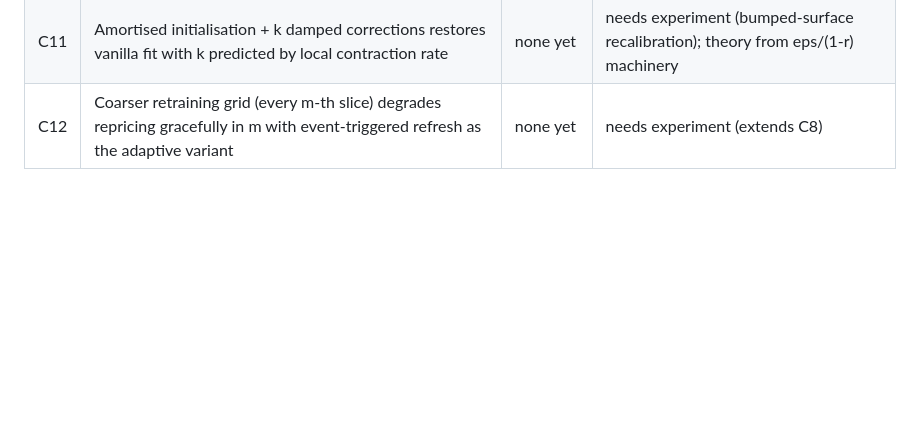
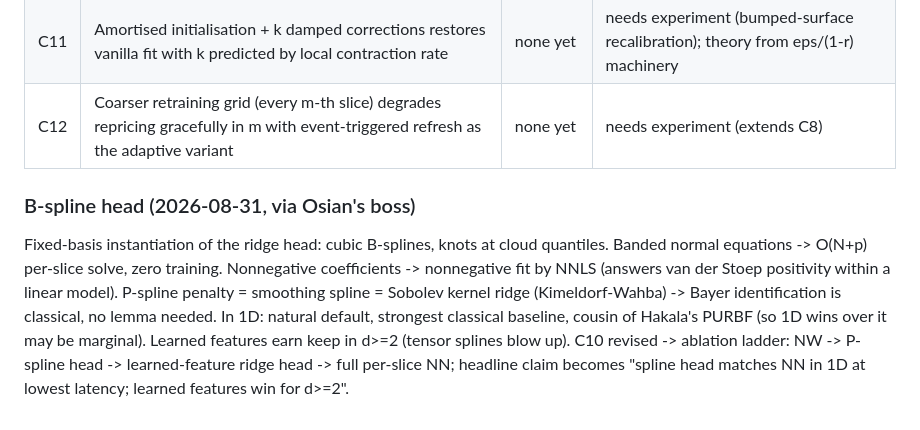
Before and after one commit to odshelley/nn-method-risk, a Markdown page: PAPER_PLAN.md, the part around the change. Drawn GitHub-style; blank space fills up the shorter version.

Commit message:
Notes: B-spline head as fixed-basis instantiation (banded solves, NNLS positivity, Kimeldorf-Wahba)

```diff
--- a/PAPER_PLAN.md
+++ b/PAPER_PLAN.md
@@ -215,3 +215,6 @@ Overnight full implicit solve (possibly amortiser-initialised); intraday warm-st
 | C10 | Frozen-body + ridge-head readout matches full per-slice training accuracy at a fraction of latency, and inherits Bayer-style stability | none yet | needs experiment + short lemma (ridge head = RKHS-with-learned-kernel) |
 | C11 | Amortised initialisation + k damped corrections restores vanilla fit with k predicted by local contraction rate | none yet | needs experiment (bumped-surface recalibration); theory from eps/(1-r) machinery |
 | C12 | Coarser retraining grid (every m-th slice) degrades repricing gracefully in m with event-triggered refresh as the adaptive variant | none yet | needs experiment (extends C8) |
+
+### B-spline head (2026-08-31, via Osian's boss)
+Fixed-basis instantiation of the ridge head: cubic B-splines, knots at cloud quantiles. Banded normal equations -> O(N+p) per-slice solve, zero training. Nonnegative coefficients -> nonnegative fit by NNLS (answers van der Stoep positivity within a linear model). P-spline penalty = smoothing spline = Sobolev kernel ridge (Kimeldorf-Wahba) -> Bayer identification is classical, no lemma needed. In 1D: natural default, strongest classical baseline, cousin of Hakala's PURBF (so 1D wins over it may be marginal). Learned features earn keep in d>=2 (tensor splines blow up). C10 revised -> ablation ladder: NW -> P-spline head -> learned-feature ridge head -> full per-slice NN; headline claim becomes "spline head matches NN in 1D at lowest latency; learned features win for d>=2".
```
